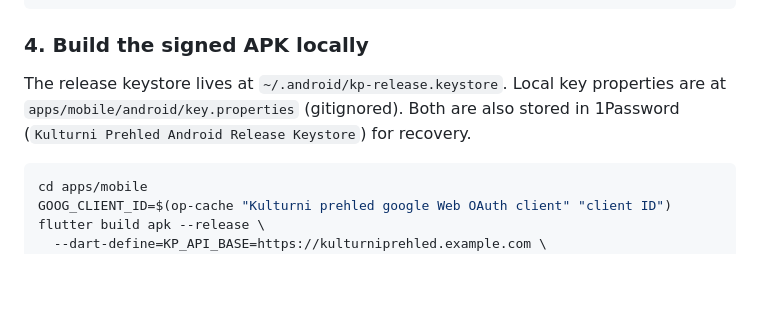
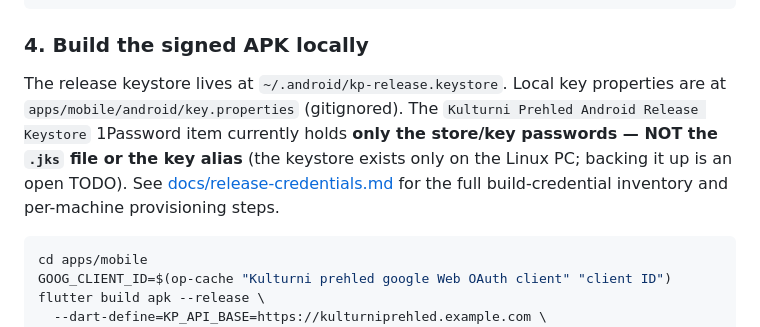
Before and after one commit to petronijus/kulturniprehled, a Markdown page: CLAUDE.md, the part around the change. Drawn GitHub-style; blank space fills up the shorter version.

Commit message:
docs: add release-credentials inventory + correct keystore backup claim
Single source of truth for what's needed to build/sign/ship on each machine
and where every artifact lives (1Password). CLAUDE.md wrongly claimed the
Android .jks was in 1Password (only the passwords are) — corrected, and the
.jks backup flagged as a TODO. iOS distribution .p12 (cert+key) is now in
1Password and verified portable.

Co-Authored-By: Claude Opus 4.8 (1M context) <noreply@anthropic.com>

````diff
--- a/CLAUDE.md
+++ b/CLAUDE.md
@@ -161,9 +161,12 @@ git push origin v1.0.X
 ### 4. Build the signed APK locally
 
 The release keystore lives at `~/.android/kp-release.keystore`. Local key
-properties are at `apps/mobile/android/key.properties` (gitignored). Both are
-also stored in 1Password (`Kulturni Prehled Android Release Keystore`) for
-recovery.
+properties are at `apps/mobile/android/key.properties` (gitignored). The
+`Kulturni Prehled Android Release Keystore` 1Password item currently holds
+**only the store/key passwords — NOT the `.jks` file or the key alias** (the
+keystore exists only on the Linux PC; backing it up is an open TODO). See
+[docs/release-credentials.md](./docs/release-credentials.md) for the full
+build-credential inventory and per-machine provisioning steps.
 
 ```bash
 cd apps/mobile
````
